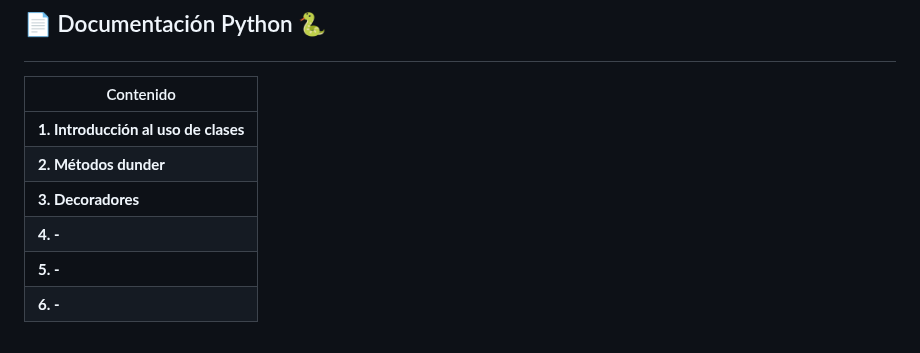
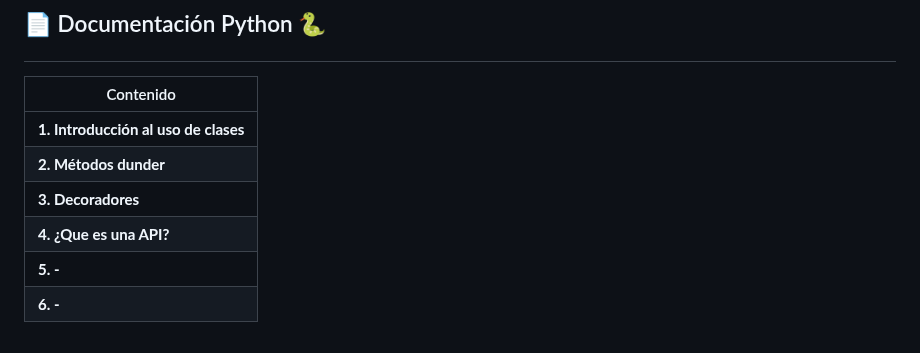
Before and after one commit to zuluta/basque-devcamp, a Markdown page: full-stack-development/checkpoint_06/documentacion.md, the part around the change. GitHub-like rendering.

```diff
--- a/full-stack-development/checkpoint_06/documentacion.md
+++ b/full-stack-development/checkpoint_06/documentacion.md
@@ -7,7 +7,7 @@
 |**1. Introducción al uso de clases** |
 |**2. Métodos dunder**  |
 |**3. Decoradores** |
-|**4. -** |
+|**4. ¿Que es una API?** |
 |**5. -** |
 |**6. -** |
 <br>
```
